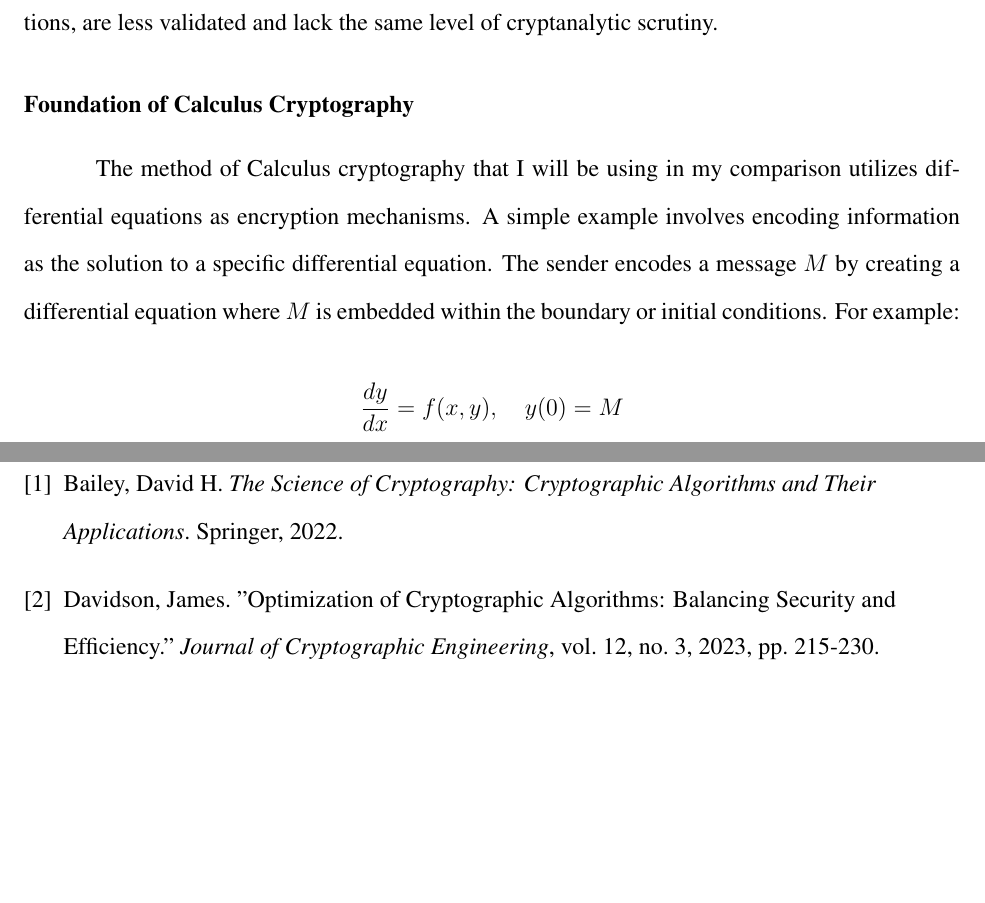
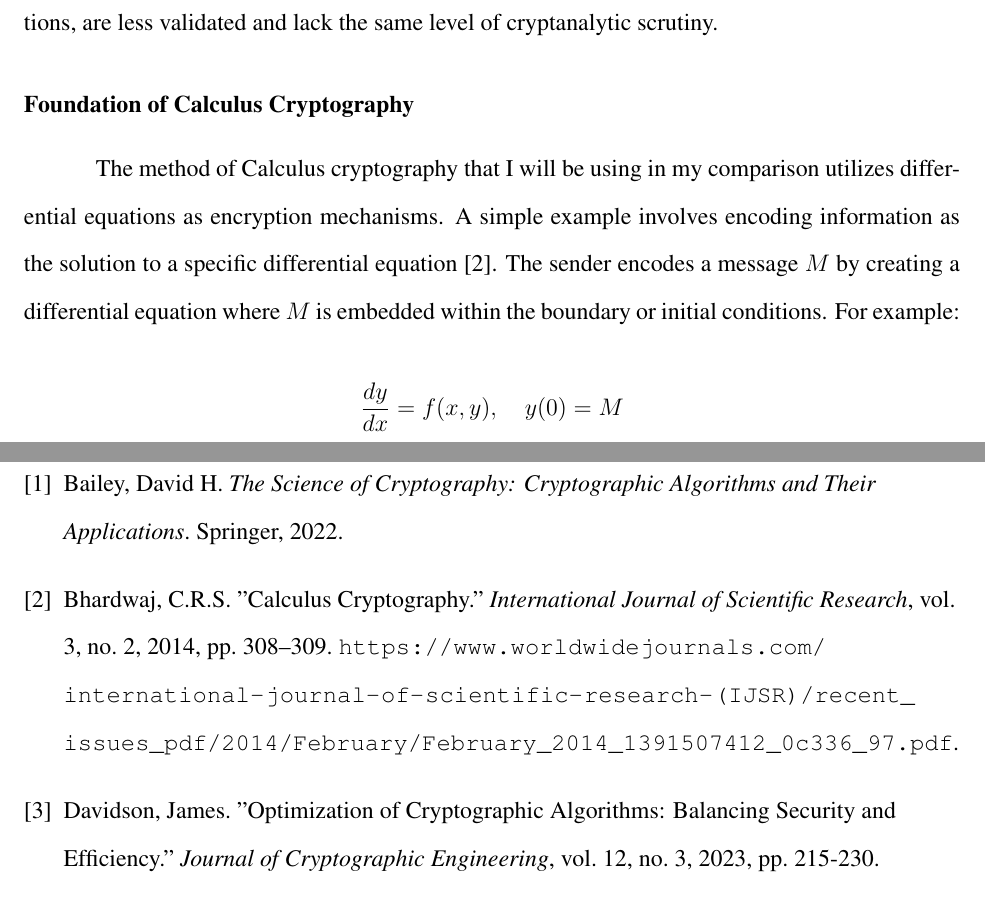
Before and after one commit to Dhruv-0-Arora/MathIA, a LaTeX document (Draft1.tex): two parts of pages 4 and 17 of 18 before the commit and two parts of pages 4 and 17 of 19 after it, joined at a grey line, cut so that both start at the same text, the shorter picture padded with empty space. Compiled offline with pdfLaTeX.

Commit message:
Final touches

```diff
--- a/Draft1.tex
+++ b/Draft1.tex
@@ -84,7 +84,7 @@ While calculus-based methods present an opportunity to explore sophisticated ana
 % Explaining Calculus Cryptography and my algorithmic methodology to solve it %
 \subsubsection*{Foundation of Calculus Cryptography}
 
-The method of Calculus cryptography that I will be using in my comparison utilizes  differential equations as encryption mechanisms. A simple example involves encoding information as the solution to a specific differential equation. The sender encodes a message \( M \) by creating a differential equation where \( M \) is embedded within the boundary or initial conditions. For example:
+The method of Calculus cryptography that I will be using in my comparison utilizes differential equations as encryption mechanisms. A simple example involves encoding information as the solution to a specific differential equation \cite{bhardwaj2014calculus}. The sender encodes a message \( M \) by creating a differential equation where \( M \) is embedded within the boundary or initial conditions. For example:
 
 \[
 \frac{dy}{dx} = f(x, y), \quad y(0) = M
@@ -496,6 +496,9 @@ This exploration has increased my appreciation for the intersection of math and
 \bibitem{Bailey2022}
 Bailey, David H. \textit{The Science of Cryptography: Cryptographic Algorithms and Their Applications}. Springer, 2022.
 
+\bibitem{bhardwaj2014calculus}
+Bhardwaj, C.R.S. "Calculus Cryptography." \textit{International Journal of Scientific Research}, vol. 3, no. 2, 2014, pp. 308--309. \url{https://www.worldwidejournals.com/international-journal-of-scientific-research-(IJSR)/recent_issues_pdf/2014/February/February_2014_1391507412_0c336_97.pdf}.
+
 \bibitem{Davidson2023}
 Davidson, James. "Optimization of Cryptographic Algorithms: Balancing Security and Efficiency." \textit{Journal of Cryptographic Engineering}, vol. 12, no. 3, 2023, pp. 215-230.
 
```
Also changed, not shown: Draft1.pdf, 2 other files.
